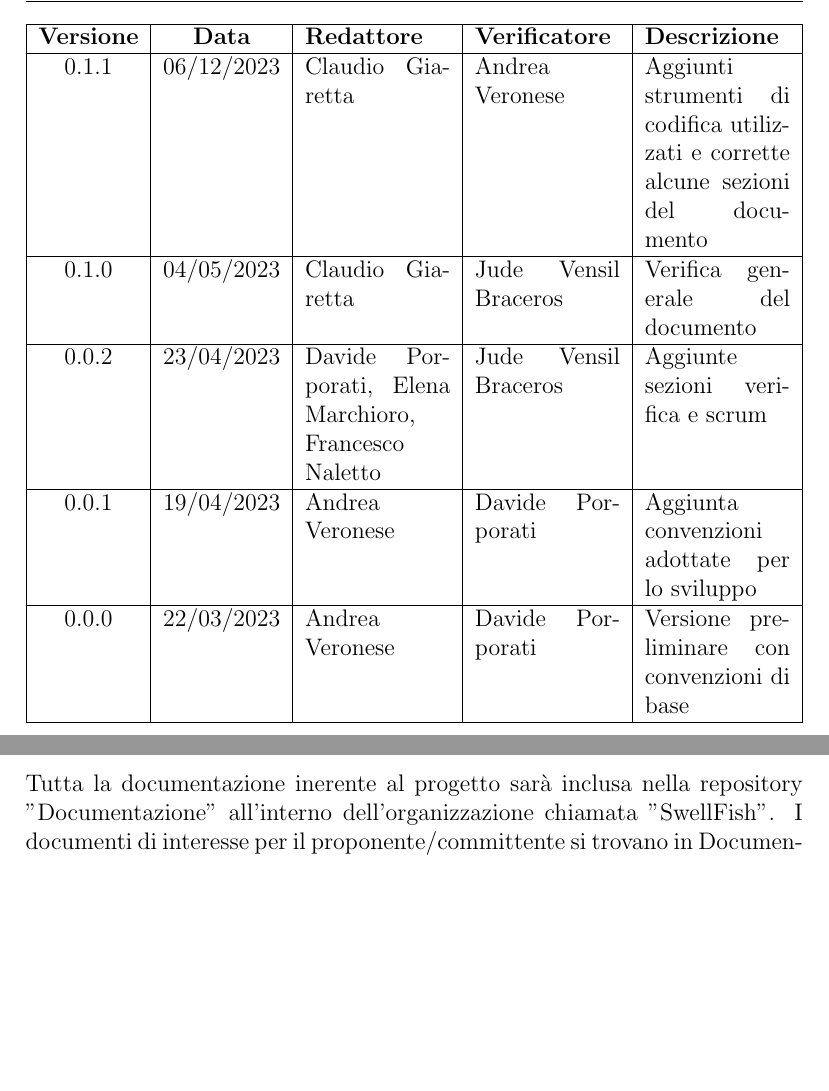
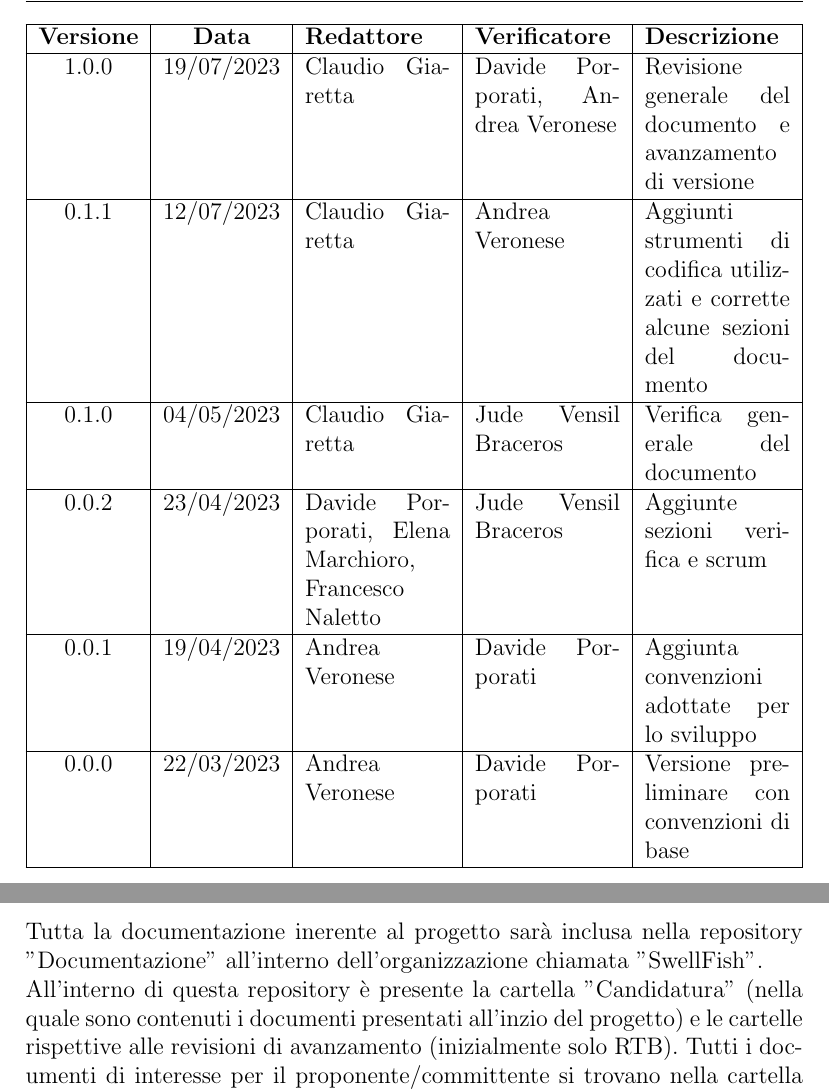
Before and after one commit to SWEllfish14/docs, a LaTeX document (norme_di_progetto/norme_di_progetto_v1.0.0.tex): two parts of pages 4 and 19 of 21 before the commit and two parts of pages 4 and 19 of 22 after it, joined at a grey line, cut so that both start at the same text, the shorter picture padded with empty space. Compiled offline with pdfLaTeX.

Commit message:
aggiornato a versione 1.0.0 norme di progetto

```diff
--- a/norme_di_progetto/norme_di_progetto_v0.1.1.tex
+++ b/norme_di_progetto/norme_di_progetto_v1.0.0.tex
@@ -57,7 +57,8 @@
 \addversione{0.0.1}{19/04/2023}{Andrea Veronese}{Davide Porporati}{Aggiunta convenzioni adottate per lo sviluppo}
 \addversione{0.0.2}{23/04/2023}{Davide Porporati, Elena Marchioro, Francesco Naletto}{Jude Vensil Braceros}{Aggiunte sezioni verifica e scrum}
 \addversione{0.1.0}{04/05/2023}{Claudio Giaretta}{Jude Vensil Braceros}{Verifica generale del documento}
-\addversione{0.1.1}{06/12/2023}{Claudio Giaretta}{Andrea Veronese}{Aggiunti strumenti di codifica utilizzati e corrette alcune sezioni del documento}
+\addversione{0.1.1}{12/07/2023}{Claudio Giaretta}{Andrea Veronese}{Aggiunti strumenti di codifica utilizzati e corrette alcune sezioni del documento}
+\addversione{1.0.0}{19/07/2023}{Claudio Giaretta}{Davide Porporati, Andrea Veronese}{Revisione generale del documento e avanzamento di versione}
 \makeversioni
 \section{Introduzione}
 Lo scopo del documento è quello di fornire un insieme di regole, strumenti e standard di qualità necessari per creare un Way of Working condiviso ed efficacemente impiegabile da tutti i membri del gruppo.
@@ -467,9 +468,10 @@ I comandi più frequentemente utilizzati sono riassunti in seguito:
 \section{Processi organizzativi}
 \subsection{Gestione dei processi}
 \subsubsection{Organizzazione dei File}
-Tutta la documentazione inerente al progetto sarà inclusa nella repository "Documentazione" all'interno dell'organizzazione chiamata "SwellFish".
-I documenti di interesse per il proponente/committente si trovano in Documentazione/esterni, mentre quelli necessari al team di sviluppo si trovano in Documentazione/interni.
-I verbali interni ed esterni sono rispettivamente contenuti in Documentazione/interni/verbali e Documentazione/esterni/verbali.
+Tutta la documentazione inerente al progetto sarà inclusa nella repository "Documentazione" all'interno dell'organizzazione chiamata "SwellFish".\\
+All'interno di questa repository è presente la cartella "Candidatura" (nella quale sono contenuti i documenti presentati all'inzio del progetto) e le cartelle rispettive alle revisioni di avanzamento (inizialmente solo RTB).
+Tutti i documenti di interesse per il proponente/committente si trovano nella cartella "documenti esterni" all'interno della corrispondente revisione , mentre quelli necessari al team di sviluppo si trovano nella cartella "documenti interni".
+I verbali interni ed esterni sono rispettivamente contenuti nella cartella "interni" ed "esterni" della corrispondente revisione.
 
 \subsubsection{Scrum}
 Il team utilizzerà questo framework per gestire le varie fasi di sviluppo del progetto.
```
Also changed, not shown: 1 other file.
